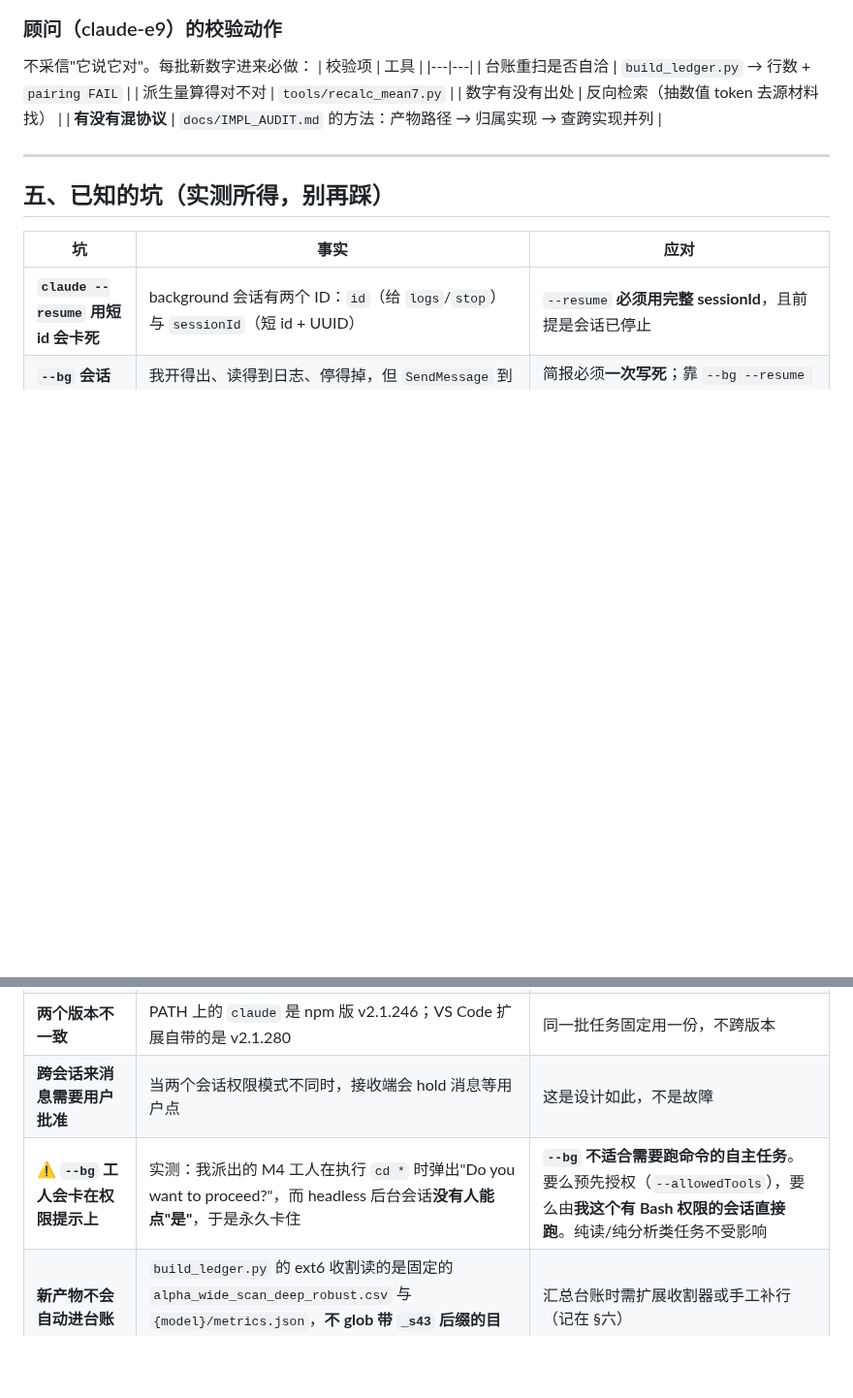
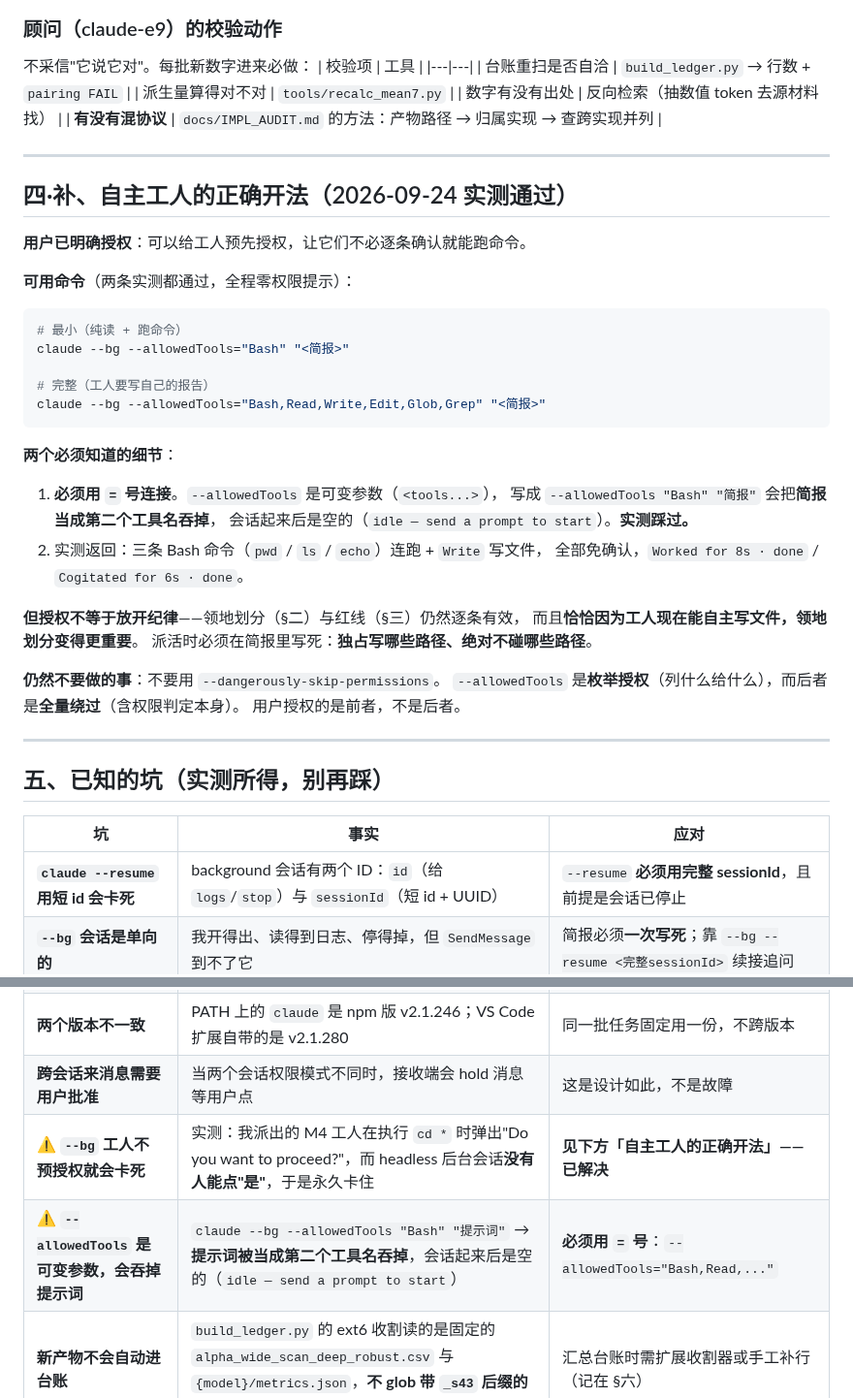
Before and after one commit to DREAMERhyh/2026-Inno-CIM-UCAS-competition, a Markdown page: docs/V7_COORDINATION.md, 2 parts joined by grey strips. Shown at 97% size. Drawn GitHub-style; blank space fills up the shorter version.

Commit message:
docs: 自主工人的正确开法（用户授权预授权，含 = 号陷阱）
用户明确授权：可以给工人预先授权，让它们不必逐条确认就能跑命令。

实测通过两种配置（全程零权限提示）：
  claude --bg --allowedTools="Bash" "<简报>"
  claude --bg --allowedTools="Bash,Read,Write,Edit,Glob,Grep" "<简报>"
三条 Bash 命令连跑 + Write 写文件均免确认（Worked for 8s / Cogitated for 6s · done）。

关键陷阱（实测踩过）：--allowedTools 是可变参数 <tools...>，
写成 --allowedTools "Bash" "简报" 会把**简报当成第二个工具名吞掉**，
会话起来后是空的（idle — send a prompt to start）。**必须用 = 号连接。**

边界：授权不等于放开纪律——领地划分与红线仍逐条有效，而且正因工人现在能自主
写文件，领地划分变得更重要。不要用 --dangerously-skip-permissions：
--allowedTools 是枚举授权，后者是全量绕过（含权限判定本身），用户授权的是前者。

````diff
--- a/docs/V7_COORDINATION.md
+++ b/docs/V7_COORDINATION.md
@@ -78,6 +78,38 @@
 
 ---
 
+## 四·补、自主工人的正确开法（2026-09-24 实测通过）
+
+**用户已明确授权**：可以给工人预先授权，让它们不必逐条确认就能跑命令。
+
+**可用命令**（两条实测都通过，全程零权限提示）：
+
+```bash
+# 最小（纯读 + 跑命令）
+claude --bg --allowedTools="Bash" "<简报>"
+
+# 完整（工人要写自己的报告）
+claude --bg --allowedTools="Bash,Read,Write,Edit,Glob,Grep" "<简报>"
+```
+
+**两个必须知道的细节**：
+
+1. **必须用 `=` 号连接**。`--allowedTools` 是可变参数（`<tools...>`），
+   写成 `--allowedTools "Bash" "简报"` 会把**简报当成第二个工具名吞掉**，
+   会话起来后是空的（`idle — send a prompt to start`）。**实测踩过。**
+2. 实测返回：三条 Bash 命令（`pwd` / `ls` / `echo`）连跑 + `Write` 写文件，
+   全部免确认，`Worked for 8s · done` / `Cogitated for 6s · done`。
+
+**但授权不等于放开纪律**——领地划分（§二）与红线（§三）仍然逐条有效，
+而且**恰恰因为工人现在能自主写文件，领地划分变得更重要**。
+派活时必须在简报里写死：**独占写哪些路径、绝对不碰哪些路径**。
+
+**仍然不要做的事**：不要用 `--dangerously-skip-permissions`。
+`--allowedTools` 是**枚举授权**（列什么给什么），而后者是**全量绕过**（含权限判定本身）。
+用户授权的是前者，不是后者。
+
+---
+
 ## 五、已知的坑（实测所得，别再踩）
 
 | 坑 | 事实 | 应对 |
@@ -86,7 +118,8 @@
 | **`--bg` 会话是单向的** | 我开得出、读得到日志、停得掉，但 `SendMessage` 到不了它 | 简报必须**一次写死**；靠 `--bg --resume <完整sessionId>` 续接追问 |
 | **两个版本不一致** | PATH 上的 `claude` 是 npm 版 v2.1.246；VS Code 扩展自带的是 v2.1.280 | 同一批任务固定用一份，不跨版本 |
 | **跨会话来消息需要用户批准** | 当两个会话权限模式不同时，接收端会 hold 消息等用户点 | 这是设计如此，不是故障 |
-| ⚠ **`--bg` 工人会卡在权限提示上** | 实测：我派出的 M4 工人在执行 `cd *` 时弹出"Do you want to proceed?"，而 headless 后台会话**没有人能点"是"**，于是永久卡住 | **`--bg` 不适合需要跑命令的自主任务**。要么预先授权（`--allowedTools`），要么由**我这个有 Bash 权限的会话直接跑**。纯读/纯分析类任务不受影响 |
+| ⚠ **`--bg` 工人不预授权就会卡死** | 实测：我派出的 M4 工人在执行 `cd *` 时弹出"Do you want to proceed?"，而 headless 后台会话**没有人能点"是"**，于是永久卡住 | **见下方「自主工人的正确开法」——已解决** |
+| ⚠ **`--allowedTools` 是可变参数，会吞掉提示词** | `claude --bg --allowedTools "Bash" "提示词"` → **提示词被当成第二个工具名吞掉**，会话起来后是空的（`idle — send a prompt to start`） | **必须用 `=` 号**：`--allowedTools="Bash,Read,..."` |
 | **新产物不会自动进台账** | `build_ledger.py` 的 ext6 收割读的是固定的 `alpha_wide_scan_deep_robust.csv` 与 `{model}/metrics.json`，**不 glob 带 `_s43` 后缀的目录** | 汇总台账时需扩展收割器或手工补行（记在 §六） |
 | **`\` 在 Python heredoc 里会被吞** | 用 heredoc 批量改写 `.tex`/正则时，`\t` `\b` 会被解释成控制字符（本项目实际踩过一次，写坏了标题行） | **不要用字符串替换脚本批量改 LaTeX 源文件**；要改就用编辑工具逐处改 |
 
````
